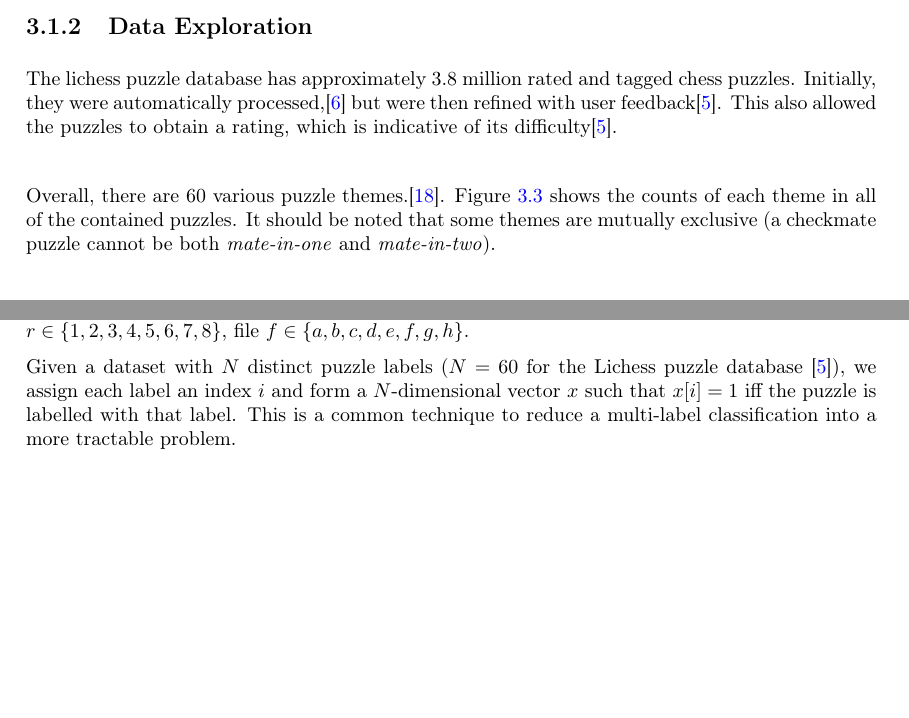
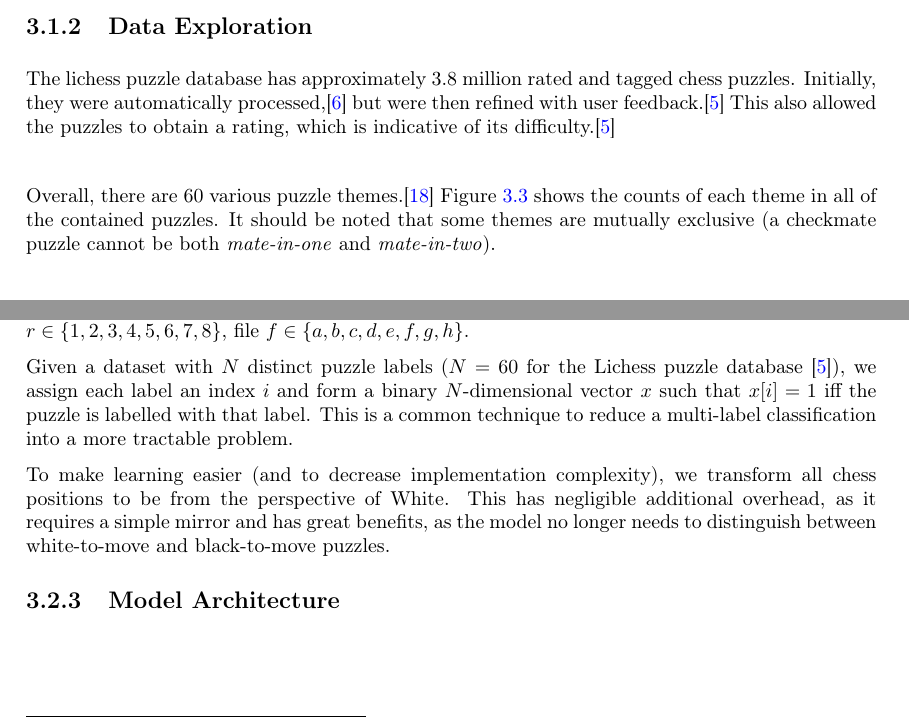
Before and after one commit to mike-sorokin/chess-analysis, a LaTeX thesis (report/main.tex, which reads report/project/project.tex): two parts of pages 14 and 17 of 19, joined at a grey line, cut so that both start at the same text. Compiled offline with pdfLaTeX.

Commit message:
Tiny report additions

```diff
--- a/report/project/project.tex
+++ b/report/project/project.tex
@@ -51,10 +51,10 @@ simple with the python-chess library.\cite{pythonChess}
 The lichess puzzle database has approximately 3.8 million rated and tagged
 chess puzzles. Initially, they were automatically
 processed,\cite{lichessTagger} but were then refined with user
-feedback\cite{lichessPuzzles}. This also allowed the puzzles to obtain a
-rating, which is indicative of its difficulty\cite{lichessPuzzles}.
+feedback.\cite{lichessPuzzles} This also allowed the puzzles to obtain a
+rating, which is indicative of its difficulty.\cite{lichessPuzzles}
 
-Overall, there are 60 various puzzle themes.\cite{lichessXML}. Figure
+Overall, there are 60 various puzzle themes.\cite{lichessXML} Figure
 \ref{dataThemeCounts} shows the counts of each theme in all of the contained
 puzzles. It should be noted that some themes are mutually exclusive (a
 checkmate puzzle cannot be both \emph{mate-in-one} and \emph{mate-in-two}).
@@ -189,6 +189,14 @@ file $f \in \{a,b,c,d,e,f,g,h\}$.
 
 Given a dataset with $N$ distinct puzzle labels ($N=60$ for the Lichess puzzle
 database \cite{lichessPuzzles}), we assign each label an index $i$ and form a
-$N$-dimensional vector $x$ such that $x[i]=1$ iff the puzzle is labelled with
-that label. This is a common technique to reduce a multi-label classification
-into a more tractable problem.
+binary $N$-dimensional vector $x$ such that $x[i]=1$ iff the puzzle is labelled
+with that label. This is a common technique to reduce a multi-label
+classification into a more tractable problem.
+
+To make learning easier (and to decrease implementation complexity), we
+transform all chess positions to be from the perspective of White. This has
+negligible additional overhead, as it requires a simple mirror and has great
+benefits, as the model no longer needs to distinguish between white-to-move and
+black-to-move puzzles.
+
+\subsection{Model Architecture}
```
Also changed, not shown: report/project/img/ml_diagram.png (added), 1 other file.
